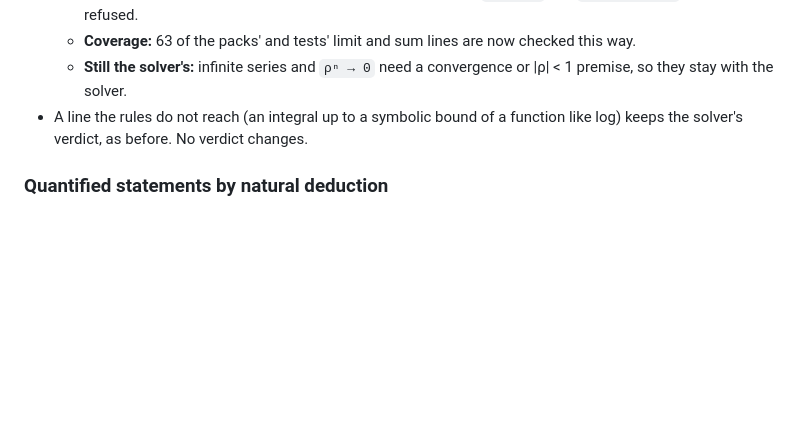
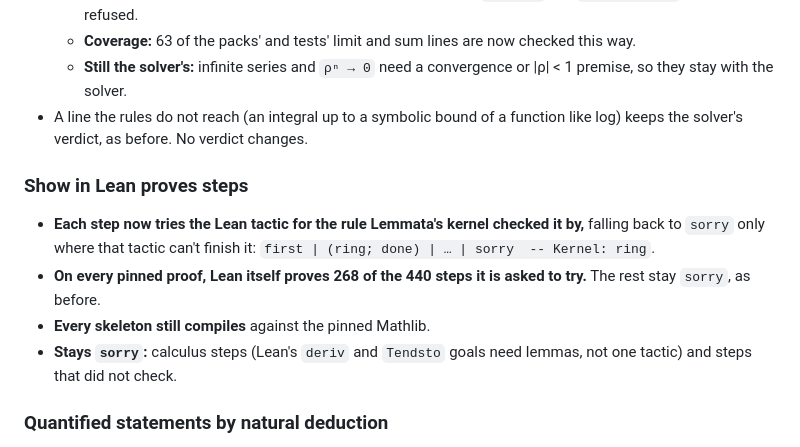
Before and after one commit to SamuelSmthSmth/lemmata, a Markdown page: CHANGELOG.md, the part around the change. GitHub-like rendering; blank space fills up the shorter version.

Commit message:
docs: Show in Lean tries each step's tactic
Co-Authored-By: Claude Opus 5.5 <noreply@anthropic.com>
Claude-Session: https://claude.ai/code/session_01Sq7X5ifMeamDUAbCBPJTZY

```diff
--- a/CHANGELOG.md
+++ b/CHANGELOG.md
@@ -22,6 +22,13 @@ What changed between releases of Lemmata, newest first. The engine is the `aethe
   - **Coverage:** 63 of the packs' and tests' limit and sum lines are now checked this way.
   - **Still the solver's:** infinite series and `ρⁿ → 0` need a convergence or |ρ| < 1 premise, so they stay with the solver.
 - A line the rules do not reach (an integral up to a symbolic bound of a function like log) keeps the solver's verdict, as before. No verdict changes.
+
+### Show in Lean proves steps
+
+- **Each step now tries the Lean tactic for the rule Lemmata's kernel checked it by,** falling back to `sorry` only where that tactic can't finish it: `first | (ring; done) | … | sorry  -- Kernel: ring`.
+- **On every pinned proof, Lean itself proves 268 of the 440 steps it is asked to try.** The rest stay `sorry`, as before.
+- **Every skeleton still compiles** against the pinned Mathlib.
+- **Stays `sorry`:** calculus steps (Lean's `deriv` and `Tendsto` goals need lemmas, not one tactic) and steps that did not check.
 
 ### Quantified statements by natural deduction
 
```
Also changed, not shown: AGENTS.md (+4 -3 lines).
